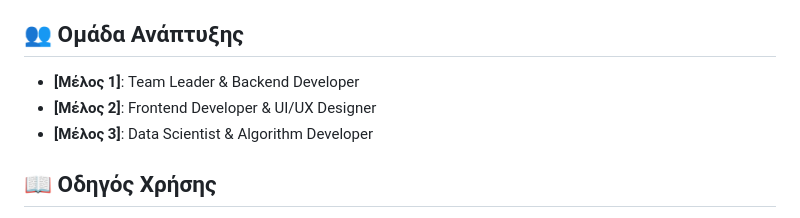
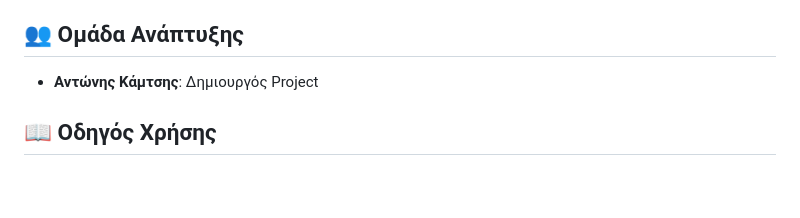
Before and after one commit to p15kamt/molecular-biology-app, a Markdown page: README.md, the part around the change. GitHub-like rendering; blank space fills up the shorter version.

```diff
--- a/README.md
+++ b/README.md
@@ -122,9 +122,8 @@ molecular_biology_app/
 
 ## 👥 Ομάδα Ανάπτυξης
 
-- **[Μέλος 1]**: Team Leader & Backend Developer
-- **[Μέλος 2]**: Frontend Developer & UI/UX Designer
-- **[Μέλος 3]**: Data Scientist & Algorithm Developer
+- **Αντώνης Κάμτσης**: Δημιουργός Project
+
 
 ## 📖 Οδηγός Χρήσης
 
```
